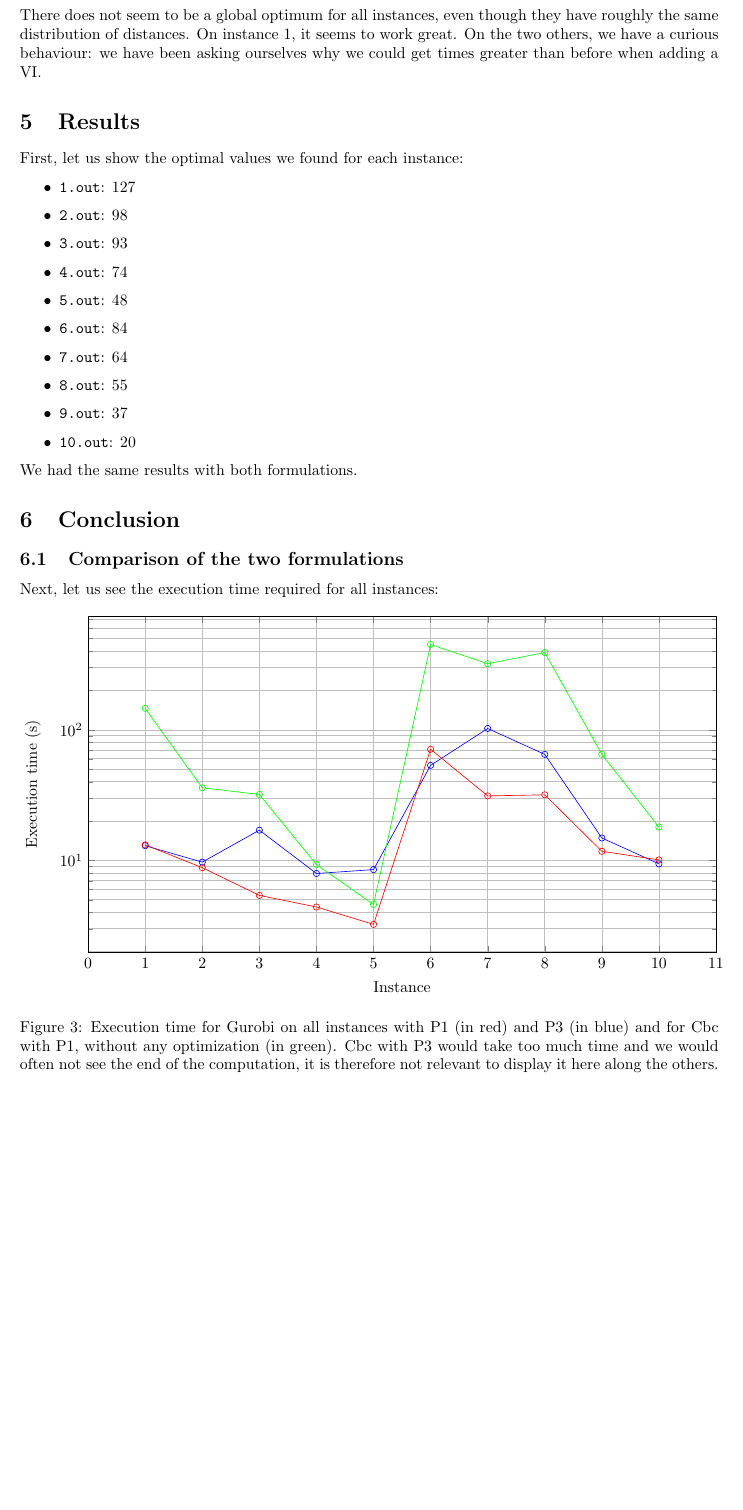
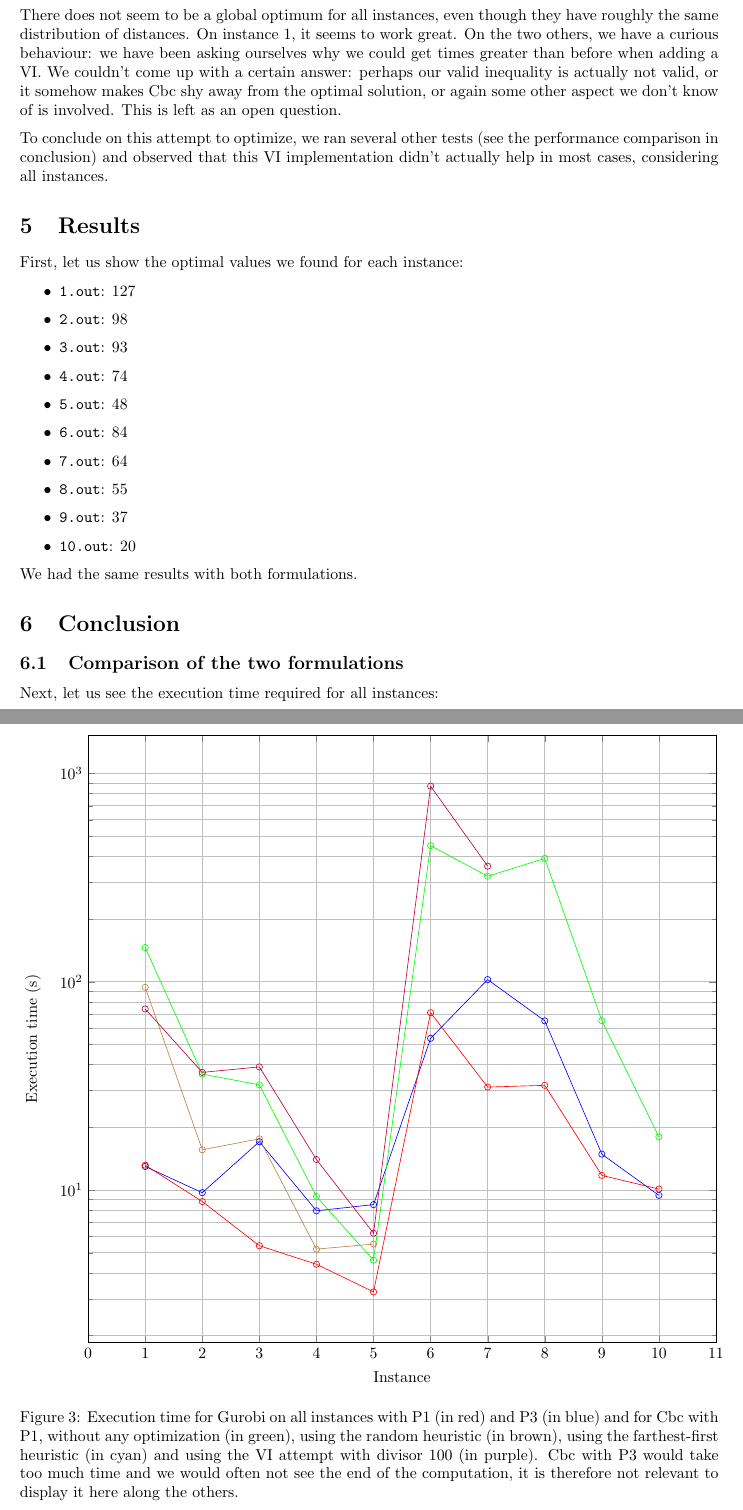
Before and after one commit to BBberghman/INFOF424-PCenters, a LaTeX paper (report/INFO-F424-P.tex, which reads report/time-all-instances.tex): part of page 8 of 9 before the commit and two parts of pages 8 and 9 of 9 after it, the two joined at a grey line, cut so that both start at the same text, the shorter picture padded with empty space. Compiled offline with pdfLaTeX.

Commit message:
Running heuristic benchmarks

```diff
--- a/report/INFO-F424-P.tex
+++ b/report/INFO-F424-P.tex
@@ -352,7 +352,9 @@ With Cbc, which is much more rudimentary, we could see astonishing improvements
 
 \input{opt-div-search-3}
 
-There does not seem to be a global optimum for all instances, even though they have roughly the same distribution of distances. On instance 1, it seems to work great. On the two others, we have a curious behaviour: we have been asking ourselves why we could get times greater than before when adding a VI.
+There does not seem to be a global optimum for all instances, even though they have roughly the same distribution of distances. On instance 1, it seems to work great. On the two others, we have a curious behaviour: we have been asking ourselves why we could get times greater than before when adding a VI. We couldn't come up with a certain answer: perhaps our valid inequality is actually not valid, or it somehow makes Cbc shy away from the optimal solution, or again some other aspect we don't know of is involved. This is left as an open question.
+
+To conclude on this attempt to optimize, we ran several other tests (see the performance comparison in conclusion) and observed that this VI implementation didn't actually help in most cases, considering all instances.
 
 %\subsection{Cutting planes}
 
--- a/report/time-all-instances.tex
+++ b/report/time-all-instances.tex
@@ -1,12 +1,13 @@
 
 \begin{figure}[h]
 \begin{tikzpicture}
-	\begin{axis}[width=\textwidth,height=60ex,
+	\begin{axis}[width=\textwidth,height=100ex,
 		xlabel=Instance,
 		ylabel=Execution time (s), xmin=0, ymin=0, grid=both,
 		ymode=log]
 
 
+	% gurobi p3
 \addplot[mark=o,color=blue] coordinates {
 (1, 12.96708331)
 (2, 9.704563172)
@@ -47,8 +49,32 @@
 (10, 18)
 };
 
+% cbc with random heuristic
+\addplot[mark=o,color=brown] coordinates {
+(1, 94)
+(2, 15.6)
+(3, 17.6)
+(4, 5.2)
+(5, 5.5)
+};
+
+% cbc with ff heuristic
+\addplot[mark=o,color=cyan] coordinates {
+};
+
+% cbc with divisor 100
+\addplot[mark=o,color=purple] coordinates {
+(1, 74)
+(2, 36.7)
+(3, 39)
+(4, 14)
+(5, 6.2)
+(6, 869)
+(7, 359)
+};
+
 \end{axis}
 
 \end{tikzpicture}%
-\caption{Execution time for Gurobi on all instances with P1 (in red) and P3 (in blue) and for Cbc with P1, without any optimization (in green). Cbc with P3 would take too much time and we would often not see the end of the computation, it is therefore not relevant to display it here along the others.}
+\caption{Execution time for Gurobi on all instances with P1 (in red) and P3 (in blue) and for Cbc with P1, without any optimization (in green), using the random heuristic (in brown), using the farthest-first heuristic (in cyan) and using the VI attempt with divisor 100 (in purple). Cbc with P3 would take too much time and we would often not see the end of the computation, it is therefore not relevant to display it here along the others.}
 \end{figure}
```
Also changed, not shown: report/INFO-F424-P.pdf, report/time-all-instances.tex (3 more changed lines), 4 other files.
